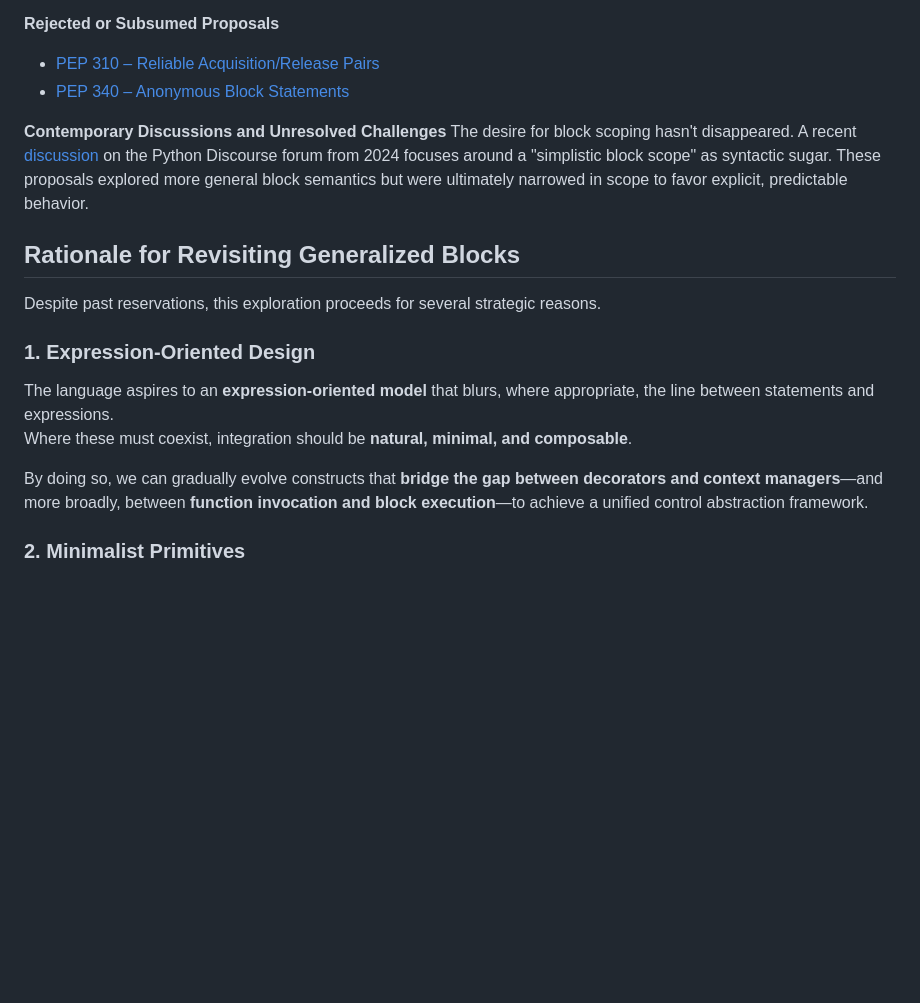
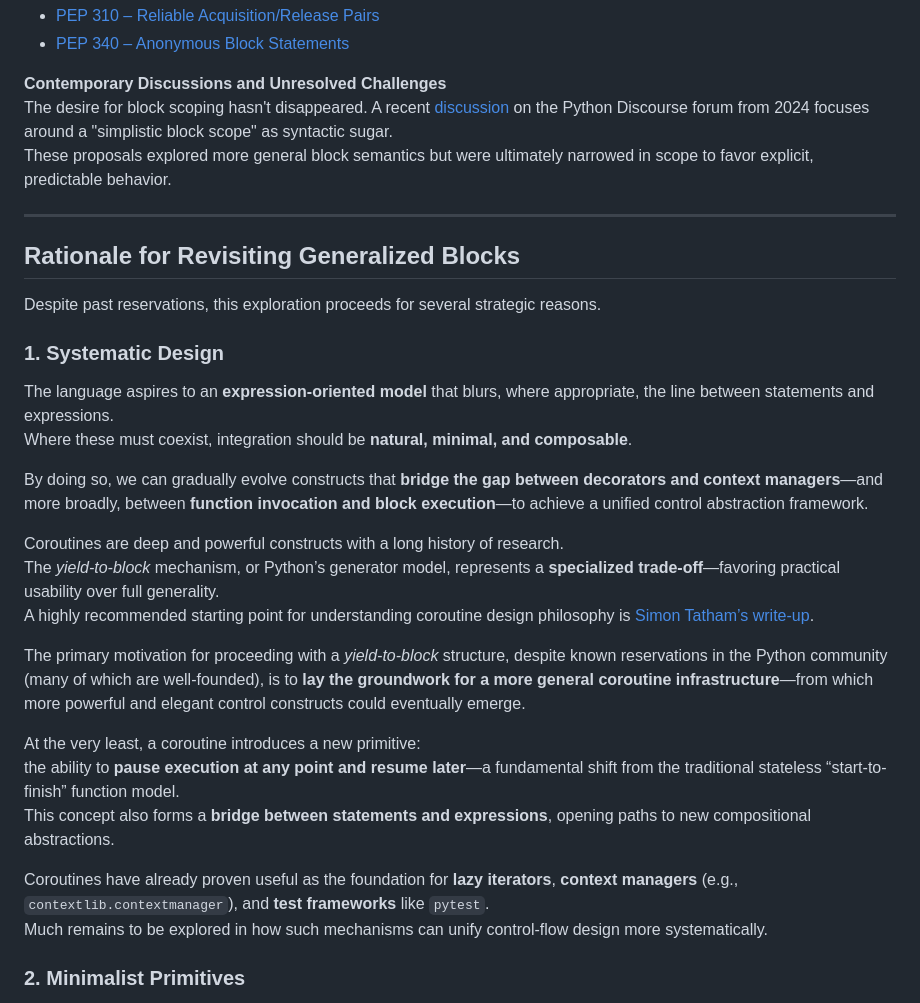
Before and after one commit to durgadatta/nomi, a Markdown page: documentation/yield_to_block.md, the part around one of its changes. Rendered like a GitHub page; blank space fills up the shorter version.

```diff
--- a/documentation/yield_to_block.md
+++ b/documentation/yield_to_block.md
@@ -21,17 +21,31 @@ The standard library’s [`contextlib`](https://docs.python.org/3/library/contex
 The desire for block scoping hasn't disappeared. A recent [discussion](https://discuss.python.org/t/simplistic-block-scope-a-syntactic-sugar/82952/7) on the Python Discourse forum from 2024 focuses around a "simplistic block scope" as syntactic sugar.
 These proposals explored more general block semantics but were ultimately narrowed in scope to favor explicit, predictable behavior.
 
+---
 
 ## Rationale for Revisiting Generalized Blocks
 
 Despite past reservations, this exploration proceeds for several strategic reasons.
 
-### 1. Expression-Oriented Design
+### 1. Systematic Design
 
 The language aspires to an **expression-oriented model** that blurs, where appropriate, the line between statements and expressions.
 Where these must coexist, integration should be **natural, minimal, and composable**.
 
 By doing so, we can gradually evolve constructs that **bridge the gap between decorators and context managers**—and more broadly, between **function invocation and block execution**—to achieve a unified control abstraction framework.
+
+Coroutines are deep and powerful constructs with a long history of research.
+The *yield-to-block* mechanism, or Python’s generator model, represents a **specialized trade-off**—favoring practical usability over full generality.
+A highly recommended starting point for understanding coroutine design philosophy is [Simon Tatham’s write-up](https://www.chiark.greenend.org.uk/~sgtatham/quasiblog/coroutines-philosophy/).
+
+The primary motivation for proceeding with a *yield-to-block* structure, despite known reservations in the Python community (many of which are well-founded), is to **lay the groundwork for a more general coroutine infrastructure**—from which more powerful and elegant control constructs could eventually emerge.
+
+At the very least, a coroutine introduces a new primitive:
+the ability to **pause execution at any point and resume later**—a fundamental shift from the traditional stateless “start-to-finish” function model.
+This concept also forms a **bridge between statements and expressions**, opening paths to new compositional abstractions.
+
+Coroutines have already proven useful as the foundation for **lazy iterators**, **context managers** (e.g., `contextlib.contextmanager`), and **test frameworks** like `pytest`.
+Much remains to be explored in how such mechanisms can unify control-flow design more systematically.
 
 ### 2. Minimalist Primitives
 
```
Also changed, not shown: other parts of documentation/yield_to_block.md (+2 -1 lines), documentation/delta_on_python.md (+37 -0 lines).
